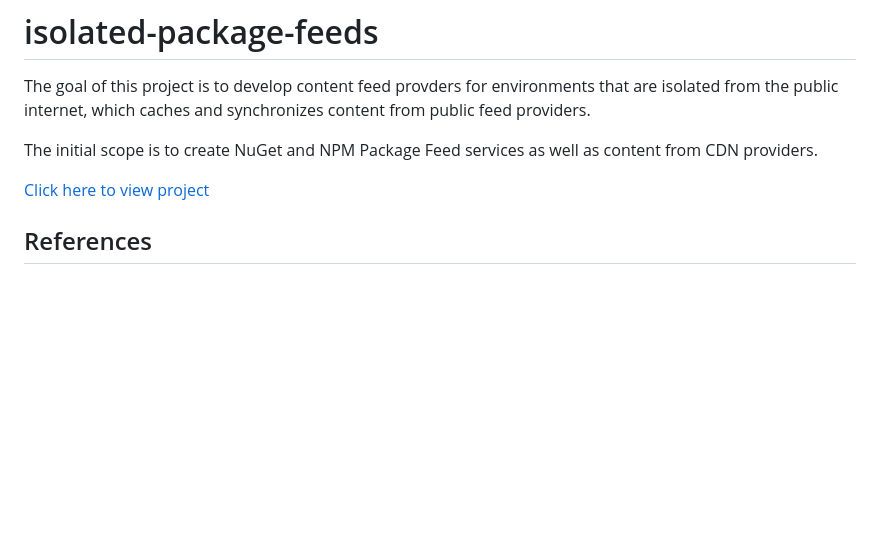
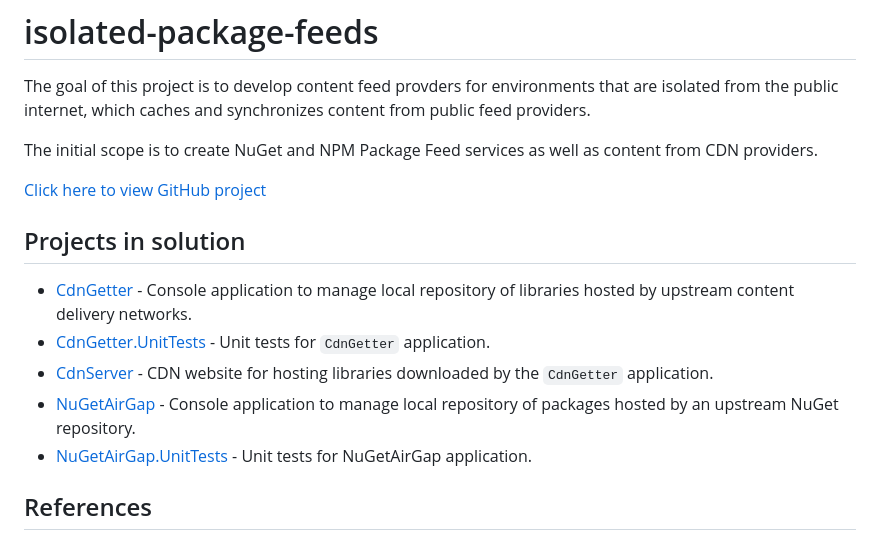
Before and after one commit to lerwine/isolated-package-feeds, a Markdown page: README.md, the part around the change. Drawn GitHub-style; blank space fills up the shorter version.

Commit message:
Added links to projects

```diff
--- a/README.md
+++ b/README.md
@@ -4,7 +4,15 @@ The goal of this project is to develop content feed provders for environments th
 
 The initial scope is to create NuGet and NPM Package Feed services as well as content from CDN providers.
 
-[Click here to view project](https://github.com/users/lerwine/projects/4)
+[Click here to view GitHub project](https://github.com/users/lerwine/projects/4)
+
+## Projects in solution
+
+- [CdnGetter](./CdnGetter/README.md) - Console application to manage local repository of libraries hosted by upstream content delivery networks.
+- [CdnGetter.UnitTests](./CdnGetter.UnitTests/README.md) - Unit tests for `CdnGetter` application.
+- [CdnServer](./CdnServer/README.md) - CDN website for hosting libraries downloaded by the `CdnGetter` application.
+- [NuGetAirGap](./NuGetAirGap/README.md) - Console application to manage local repository of packages hosted by an upstream NuGet repository.
+- [NuGetAirGap.UnitTests](./NuGetAirGap.UnitTests/README.md) - Unit tests for NuGetAirGap application.
 
 ## References
 
```
